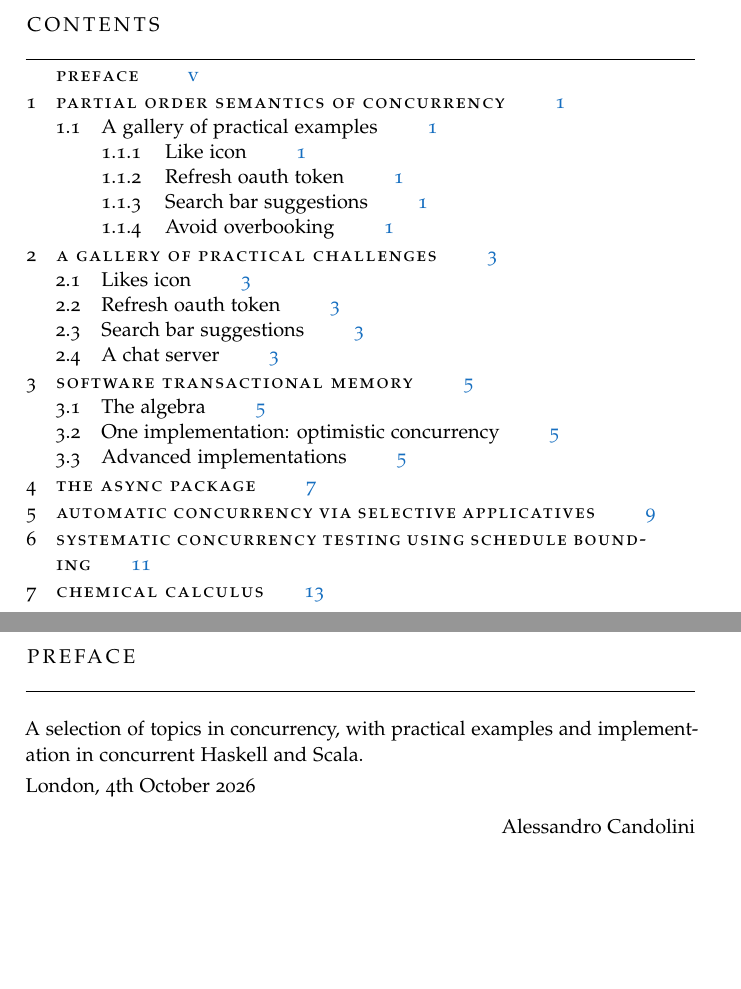
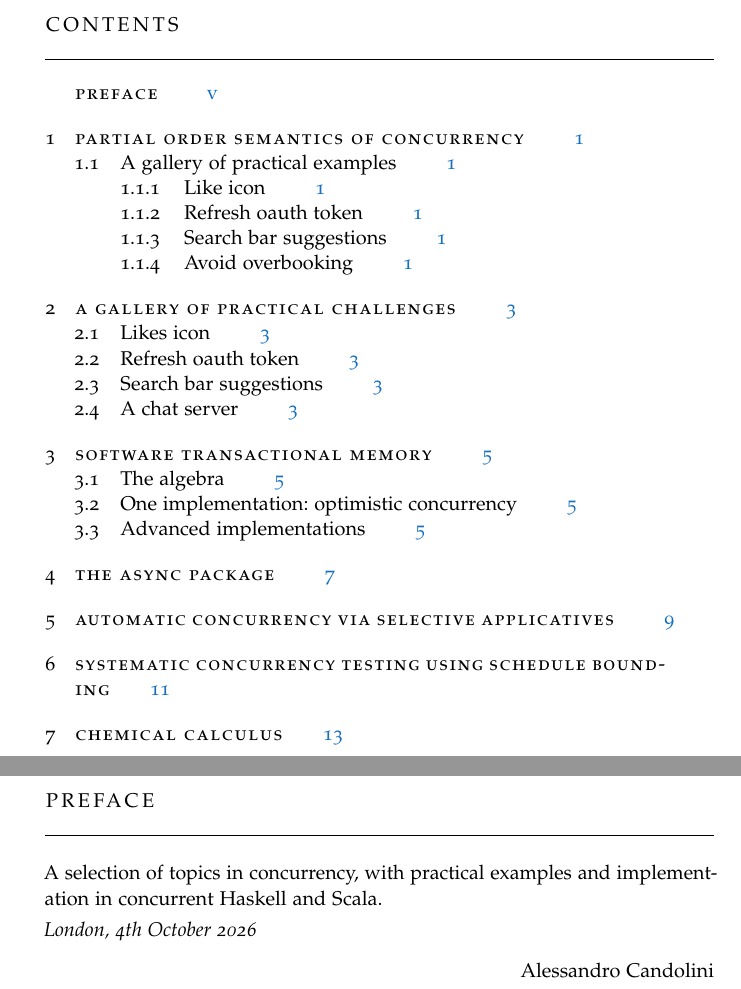
Before and after one commit to alessandrocandolini/concurrency-handout, a LaTeX thesis (concurrency-handout.tex, which reads FrontBackmatter/Preface.tex, fix-euler-font.tex, fix-footnote-hyperlinks.tex): two parts of pages 3 and 5 of 20, joined at a grey line, cut so that both start at the same text, the shorter picture padded with empty space. Compiled offline with pdfLaTeX.

Commit message:
Port recent changes to the base laetx setup

```diff
--- a/FrontBackmatter/Preface.tex
+++ b/FrontBackmatter/Preface.tex
@@ -1,12 +1,12 @@
 \cleardoublepage
-\chapter*{Preface}
+\chapter*{\protect\phantomsection Preface}
 \markboth{\spacedlowsmallcaps{Preface}}{\spacedlowsmallcaps{Preface}}
 \addcontentsline{toc}{chapter}{\tocEntry{Preface}}
 
 A selection of topics in concurrency, with practical examples and implementation in concurrent Haskell and Scala.
 
 \smallskip
-\noindent\textsw{\myLocation, \myTime}
+\noindent\textit{\myLocation, \myTime}
 \begin{flushright}
     \myName
 \end{flushright}
--- a/concurrency-handout.tex
+++ b/concurrency-handout.tex
@@ -1,4 +1,4 @@
-\documentclass[10pt,a4paper,footinclude=true,headinclude=true]{scrbook}
+\documentclass[10pt,a4paper,twoside, openright,footinclude=true,headinclude=true,BCOR5mm,cleardoublepage=empty]{scrbook}
 
 \newcommand{\myName}{Alessandro Candolini}
 \newcommand{\myTitle}{Six Not-So-Easy Pieces in Shared-Memory Concurrency}
--- a/fix-euler-font.tex
+++ b/fix-euler-font.tex
@@ -19,3 +23,20 @@
 \DeclareFlexSymbol{7}{Var}{latin}{37}
 \DeclareFlexSymbol{8}{Var}{latin}{38}
 \DeclareFlexSymbol{9}{Var}{latin}{39}
+
+% Euler has no separate variant rho or final sigma glyphs (as in eulervm).
+\let\varrho\rho
+\let\varsigma\sigma
+
+% Euler operators and delimiters use its symbols font, not the text font.
+\DeclareFlexSymbol{+}{Bin}{OMS}{AB}
+\DeclareFlexSymbol{:}{Rel}{OMS}{BA}
+\DeclareFlexSymbol{\colon}{Pun}{OMS}{BA}
+\DeclareFlexSymbol{\infty}{Ord}{del}{99}
+\DeclareFlexDelimiter{(}{DeL}{del}{00}{OMS}{A8}
+\DeclareFlexDelimiter{)}{DeR}{del}{01}{OMS}{A9}
+\DeclareFlexDelimiter{[}{DeL}{del}{02}{OMS}{DB}
+\DeclareFlexDelimiter{]}{DeR}{del}{03}{OMS}{DD}
+
+% flexisym delays its own equals-sign definition until begin-document.
+\AtBeginDocument{\DeclareFlexSymbol{=}{Rel}{OMS}{BD}}
--- a/fix-footnote-hyperlinks.tex
+++ /dev/null
@@ -1,117 +0,0 @@
-\makeatletter
-\ifx\c@Hfootnote\undefined
-\newcounter{Hfootnote}%
-\fi
-
-  \let\H@@footnotetext\@footnotetext
-  \let\H@@footnotemark\@footnotemark
-  \def\@xfootnotenext[#1]{%
-    \begingroup
-      \csname c@\@mpfn\endcsname #1\relax
-      \unrestored@protected@xdef\@thefnmark{\thempfn}%
-    \endgroup
-    \ifx\@footnotetext\@mpfootnotetext
-      \expandafter\H@@mpfootnotetext
-    \else
-      \expandafter\H@@footnotetext
-    \fi
-  }%
-  \def\@xfootnotemark[#1]{%
-    \begingroup
-      \c@footnote #1\relax
-      \unrestored@protected@xdef\@thefnmark{\thefootnote}%
-    \endgroup
-    \H@@footnotemark
-  }%
-  \let\H@@mpfootnotetext\@mpfootnotetext
-  \long\def\@mpfootnotetext#1{%
-    \H@@mpfootnotetext{%
-      \ifHy@nesting
-        \expandafter\hyper@@anchor\expandafter{%
-          \Hy@footnote@currentHref
-         }{#1}%
-      \else
-        \Hy@raisedlink{%
-          \expandafter\hyper@@anchor\expandafter{%
-            \Hy@footnote@currentHref
-          }{\relax}%
-        }#1%
-      \fi
-    }%
-  }%
-  \long\def\@footnotetext#1{%
-    \H@@footnotetext{%
-      \ifHy@nesting
-        \expandafter\hyper@@anchor\expandafter{%
-          \Hy@footnote@currentHref
-        }{#1}%
-      \else
-        \Hy@raisedlink{%
-          \expandafter\hyper@@anchor\expandafter{%
-            \Hy@footnote@currentHref
-          }{\relax}%
-        }%
-        \let\@currentHref\Hy@footnote@currentHref
-        \let\@currentlabelname\@empty
-        #1%
-      \fi
-    }%
-  }%
-  \def\@footnotemark{%
-    \leavevmode
-    \ifhmode\edef\@x@sf{\the\spacefactor}\nobreak\fi
-    \stepcounter{Hfootnote}%
-    \global\let\Hy@saved@currentHref\@currentHref
-    \hyper@makecurrent{Hfootnote}%
-    \global\let\Hy@footnote@currentHref\@currentHref
-    \global\let\@currentHref\Hy@saved@currentHref
-    \hyper@linkstart{link}{\Hy@footnote@currentHref}%
-    \@makefnmark
-    \hyper@linkend
-    \ifhmode\spacefactor\@x@sf\fi
-    \relax
-  }%
-
-
-\long\def\@footnotetext#1{%
-      \H@@footnotetext{%
-        \ifHy@nesting
-         \hyper@@anchor{\@currentHref}{#1}%
-       \else
-         \Hy@raisedlink{\hyper@@anchor{\@currentHref}{\relax}}#1%
-       \fi
-     }}
-
-
-  \def\@footnotemark{%
-     \leavevmode
-     \ifhmode\edef\@x@sf{\the\spacefactor}\nobreak\fi
-     \H@refstepcounter{Hfootnote}%
-     \hyper@makecurrent{Hfootnote}%
-     \hyper@linkstart{link}{\@currentHref}%
-     \@makefnmark
-     \hyper@linkend
-     \ifhmode\spacefactor\@x@sf\fi
-     \relax
-   }%
-
- \ifFN@multiplefootnote%
-     \renewcommand*\@footnotemark{%
-      \leavevmode
-      \ifhmode
-        \edef\@x@sf{\the\spacefactor}%
-        \FN@mf@check
-        \nobreak
-      \fi
-      \H@refstepcounter{Hfootnote}%
-      \hyper@makecurrent{Hfootnote}%
-      \hyper@linkstart{link}{\@currentHref}%
-      \@makefnmark
-      \hyper@linkend
-      \FN@mf@prepare
-      \ifhmode\spacefactor\@x@sf\fi
-      \relax%
-    }%
- \fi
-
-\makeatother
--- a/setup.tex
+++ b/setup.tex
@@ -42,26 +42,38 @@ natbib,ibidtracker=false]{biblatex}
 
 \addbibresource{bibliography.bib}
 
+\defbibheading{bibintoc}[\bibname]{%
+  \chapter*{\protect\phantomsection #1}%
+  \markboth{\spacedlowsmallcaps{#1}}{\spacedlowsmallcaps{#1}}%
+  \addcontentsline{toc}{chapter}{\tocEntry{#1}}%
+}
+
 % ClassicThesis
 \usepackage[pdfspacing,
   eulerchapternumbers,
   listings,
   eulermath,
+  beramono,
   %style=arsclassica,
-  parts,
+  parts=false,
   floatperchapter]{classicthesis}
 
 
 % Footnote
-\usepackage[perpage, symbol*, stable, multiple]{footmisc}
-\setlength{\footnotemargin}{.6em}%
+\usepackage{perpage}
+\counterwithout*{footnote}{chapter}
+\MakePerPage{footnote}
+\renewcommand{\thefootnote}{%
+  \ifnum\value{footnote}<10 \fnsymbol{footnote}%
+  \else\arabic{footnote}\fi}
 
 \usepackage{fnpct}
 \setfnpct{add-punct-marks=:}
 \setfnpct{add-punct-marks=;}
 
-\input{fix-footnote-hyperlinks}
-\usepackage{footnotebackref}
+\usepackage[numberlinked=false]{footnotebackref}
+\deffootnote{0em}{0em}{%
+  \hyperref[\BackrefFootnoteTag]{\thefootnotemark}\hspace*{.5em}}
 
 \newenvironment{citazione}%
   {\begin{quotation}\small\ignorespaces}%
```
Also changed, not shown: FrontBackmatter/Bibliography.tex (+1 -1 lines), FrontBackmatter/Titlepage.tex (+1 -1 lines), concurrency-handout.tex (2 more changed lines), fix-euler-font.tex (4 more changed lines).
